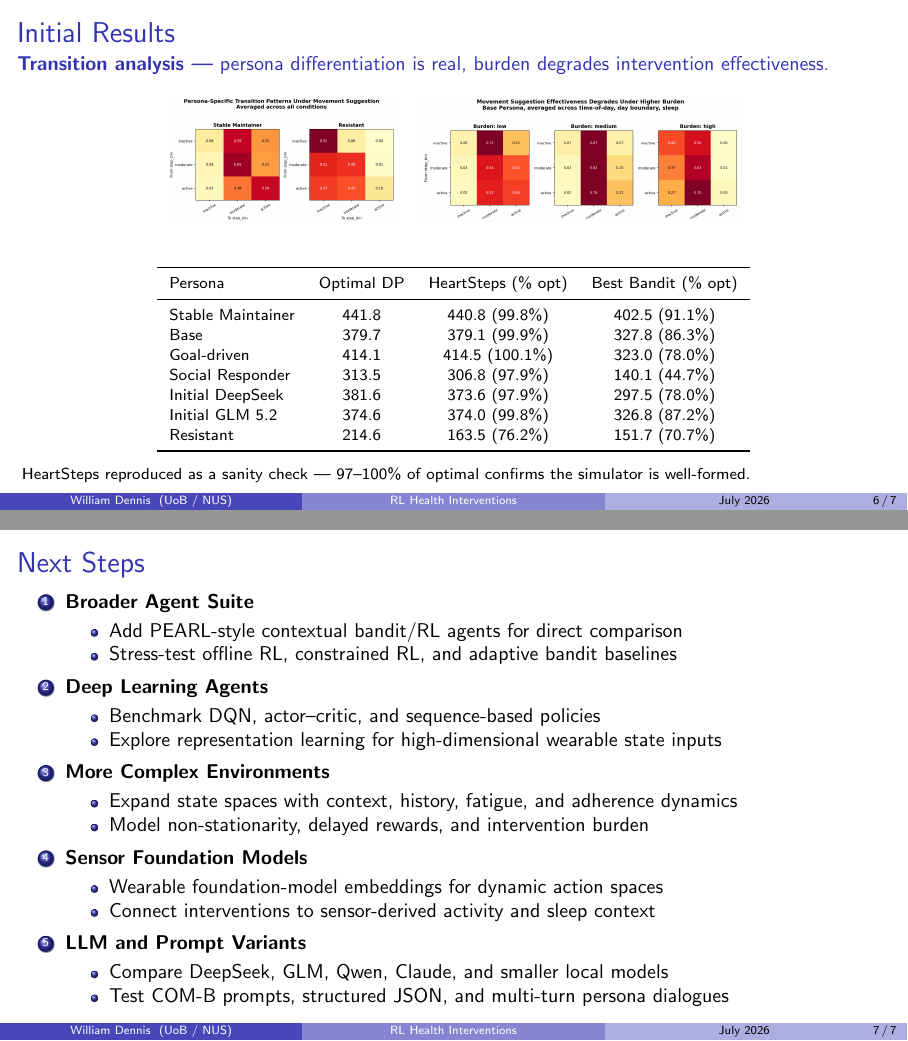
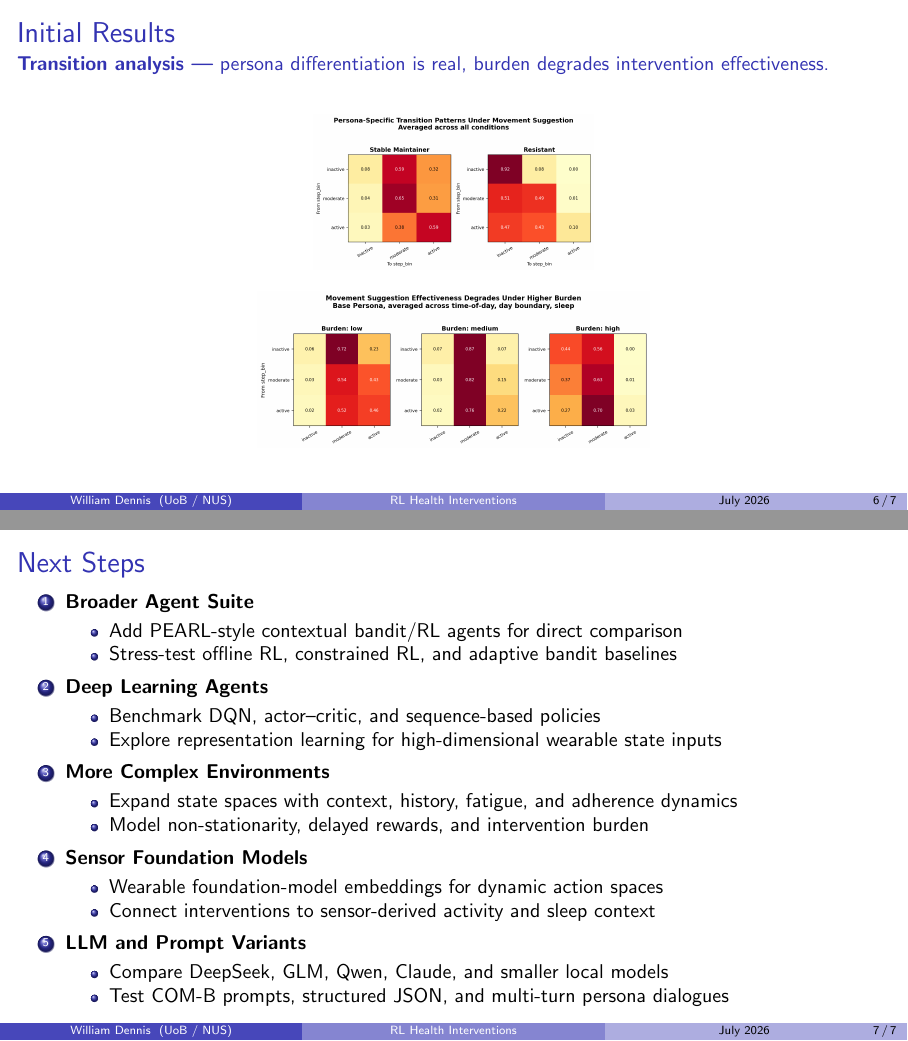
Before and after one commit to wd7512/rl-health-interventions, LaTeX slides (docs/sprint1_wrap_up/presentation.tex): pages 6 and 7 of 7, joined at a grey line. Compiled offline with pdfLaTeX.

Commit message:
Stack heatmaps vertically on results slide, remove benchmark table

```diff
--- a/docs/sprint1_wrap_up/presentation.tex
+++ b/docs/sprint1_wrap_up/presentation.tex
@@ -148,34 +148,13 @@
 \begin{frame}{Initial Results}
     {\small \textbf{Transition analysis ---} persona differentiation is real, burden degrades intervention effectiveness.}
 
-    \vspace{3pt}
+    \vspace{6pt}
     \begin{center}
-        \includegraphics[height=0.26\textheight]{images/persona_contrast.png}
-        \hspace{6pt}
-        \includegraphics[height=0.26\textheight]{images/burden_degradation.png}
+        \includegraphics[height=0.32\textheight]{images/persona_contrast.png}
+
+        \vspace{10pt}
+        \includegraphics[height=0.32\textheight]{images/burden_degradation.png}
     \end{center}
-
-    \vspace{3pt}
-    \begin{center}
-        \scriptsize
-        \renewcommand{\arraystretch}{1.06}
-        \begin{tabular}{lccc}
-            \toprule
-            Persona & Optimal DP & HeartSteps (\% opt) & Best Bandit (\% opt) \\
-            \midrule
-            Stable Maintainer & 441.8 & 440.8 (99.8\%) & 402.5 (91.1\%) \\
-            Base & 379.7 & 379.1 (99.9\%) & 327.8 (86.3\%) \\
-            Goal-driven & 414.1 & 414.5 (100.1\%) & 323.0 (78.0\%) \\
-            Social Responder & 313.5 & 306.8 (97.9\%) & 140.1 (44.7\%) \\
-            Initial DeepSeek & 381.6 & 373.6 (97.9\%) & 297.5 (78.0\%) \\
-            Initial GLM 5.2 & 374.6 & 374.0 (99.8\%) & 326.8 (87.2\%) \\
-            Resistant & 214.6 & 163.5 (76.2\%) & 151.7 (70.7\%) \\
-            \bottomrule
-        \end{tabular}
-    \end{center}
-
-    \vspace{-2pt}
-    {\scriptsize HeartSteps reproduced as a sanity check --- 97--100\% of optimal confirms the simulator is well-formed.}
 \end{frame}
 
 % --------------------------------------------------
```
Also changed, not shown: docs/sprint1_wrap_up/presentation.pdf.
